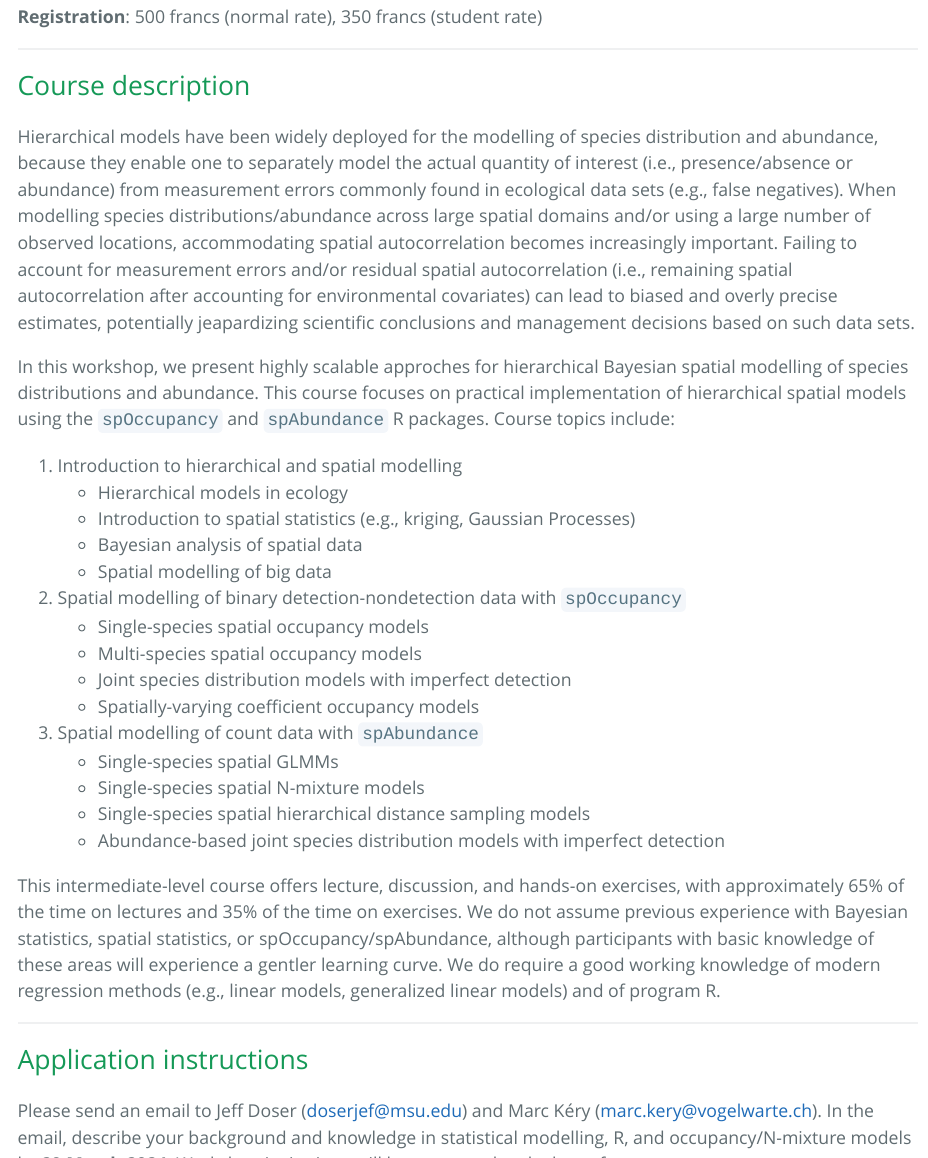
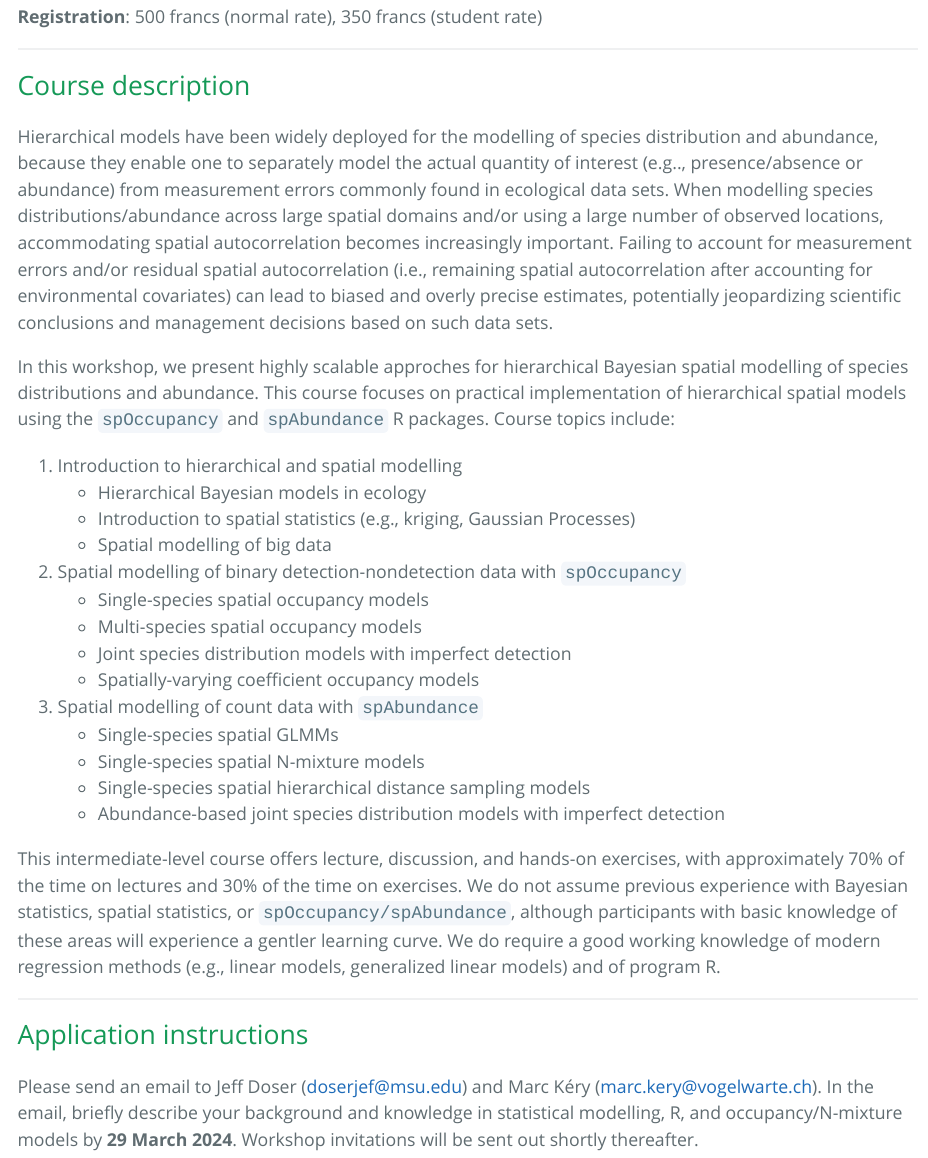
Before and after one commit to doserjef/Switzerland24-Spatial-Workshop, an R Markdown document (index.Rmd): the page in a window 1100 px wide, from 550 px down, and a second part further down, joined at a grey line. The pictures show the output file index.html that the author committed with the source, opened offline.

Commit message:
index updated

```diff
--- a/index.Rmd
+++ b/index.Rmd
@@ -25,14 +25,13 @@ output:
 
 ## Course description
 
-Hierarchical models have been widely deployed for the modelling of species distribution and abundance, because they enable one to separately model the actual quantity of interest (i.e., presence/absence or abundance) from measurement errors commonly found in ecological data sets (e.g., false negatives). When modelling species distributions/abundance across large spatial domains and/or using a large number of observed locations, accommodating spatial autocorrelation becomes increasingly important. Failing to account for measurement errors and/or residual spatial autocorrelation (i.e., remaining spatial autocorrelation after accounting for environmental covariates) can lead to biased and overly precise estimates, potentially jeapardizing scientific conclusions and management decisions based on such data sets.
+Hierarchical models have been widely deployed for the modelling of species distribution and abundance, because they enable one to separately model the actual quantity of interest (e.g.., presence/absence or abundance) from measurement errors commonly found in ecological data sets. When modelling species distributions/abundance across large spatial domains and/or using a large number of observed locations, accommodating spatial autocorrelation becomes increasingly important. Failing to account for measurement errors and/or residual spatial autocorrelation (i.e., remaining spatial autocorrelation after accounting for environmental covariates) can lead to biased and overly precise estimates, potentially jeopardizing scientific conclusions and management decisions based on such data sets.
 
 In this workshop, we present highly scalable approches for hierarchical Bayesian spatial modelling of species distributions and abundance. This course focuses on practical implementation of hierarchical spatial models using the `spOccupancy` and `spAbundance` R packages. Course topics include:
 
 1. Introduction to hierarchical and spatial modelling
-    + Hierarchical models in ecology
+    + Hierarchical Bayesian models in ecology
     + Introduction to spatial statistics (e.g., kriging, Gaussian Processes)
-    + Bayesian analysis of spatial data
     + Spatial modelling of big data
 2. Spatial modelling of binary detection-nondetection data with `spOccupancy`
     + Single-species spatial occupancy models
@@ -45,13 +44,13 @@ In this workshop, we present highly scalable approches for hierarchical Bayesian
     + Single-species spatial hierarchical distance sampling models
     + Abundance-based joint species distribution models with imperfect detection
 
-This intermediate-level course offers lecture, discussion, and hands-on exercises, with approximately 65% of the time on lectures and 35% of the time on exercises. We do not assume previous experience with Bayesian statistics, spatial statistics, or spOccupancy/spAbundance, although participants with basic knowledge of these areas will experience a gentler learning curve. We do require a good working knowledge of modern regression methods (e.g., linear models, generalized linear models) and of program R.
+This intermediate-level course offers lecture, discussion, and hands-on exercises, with approximately 70% of the time on lectures and 30% of the time on exercises. We do not assume previous experience with Bayesian statistics, spatial statistics, or `spOccupancy/spAbundance`, although participants with basic knowledge of these areas will experience a gentler learning curve. We do require a good working knowledge of modern regression methods (e.g., linear models, generalized linear models) and of program R.
 
 ********
 
 ## Application instructions
 
-Please send an email to Jeff Doser (doserjef@msu.edu) and Marc K&eacute;ry (marc.kery@vogelwarte.ch). In the email, describe your background and knowledge in statistical modelling, R, and occupancy/N-mixture models by **29 March 2024**. Workshop invitations will be sent out shortly thereafter.
+Please send an email to Jeff Doser (doserjef@msu.edu) and Marc K&eacute;ry (marc.kery@vogelwarte.ch). In the email, briefly describe your background and knowledge in statistical modelling, R, and occupancy/N-mixture models by **29 March 2024**. Workshop invitations will be sent out shortly thereafter.
 
 One or two course fee waivers will be available provided we get a sufficient number of paying sign-ups. To apply, please send us a description (at most 0.5 page) of why the course would be important for your work and why you should get a waiver.
 
```
Also changed, not shown: index.html.
